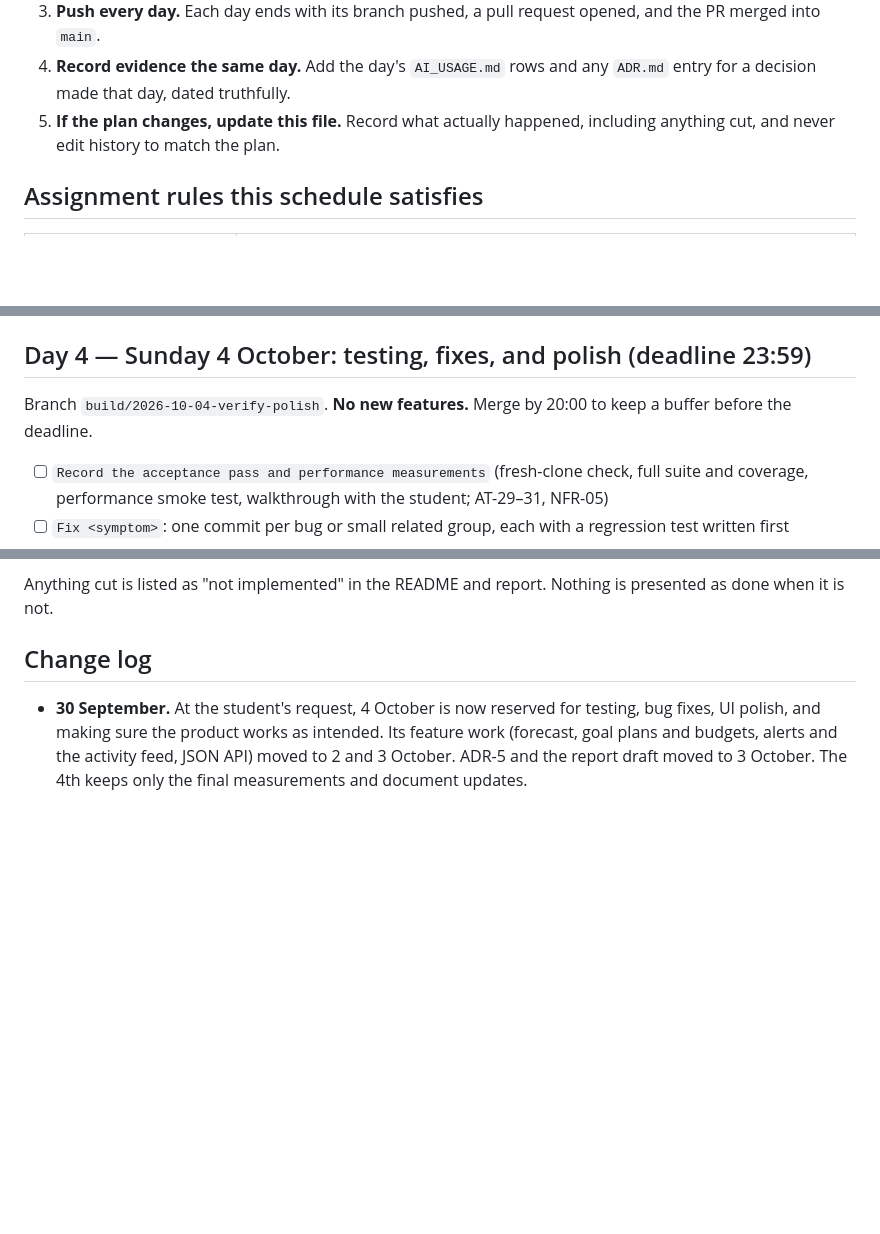
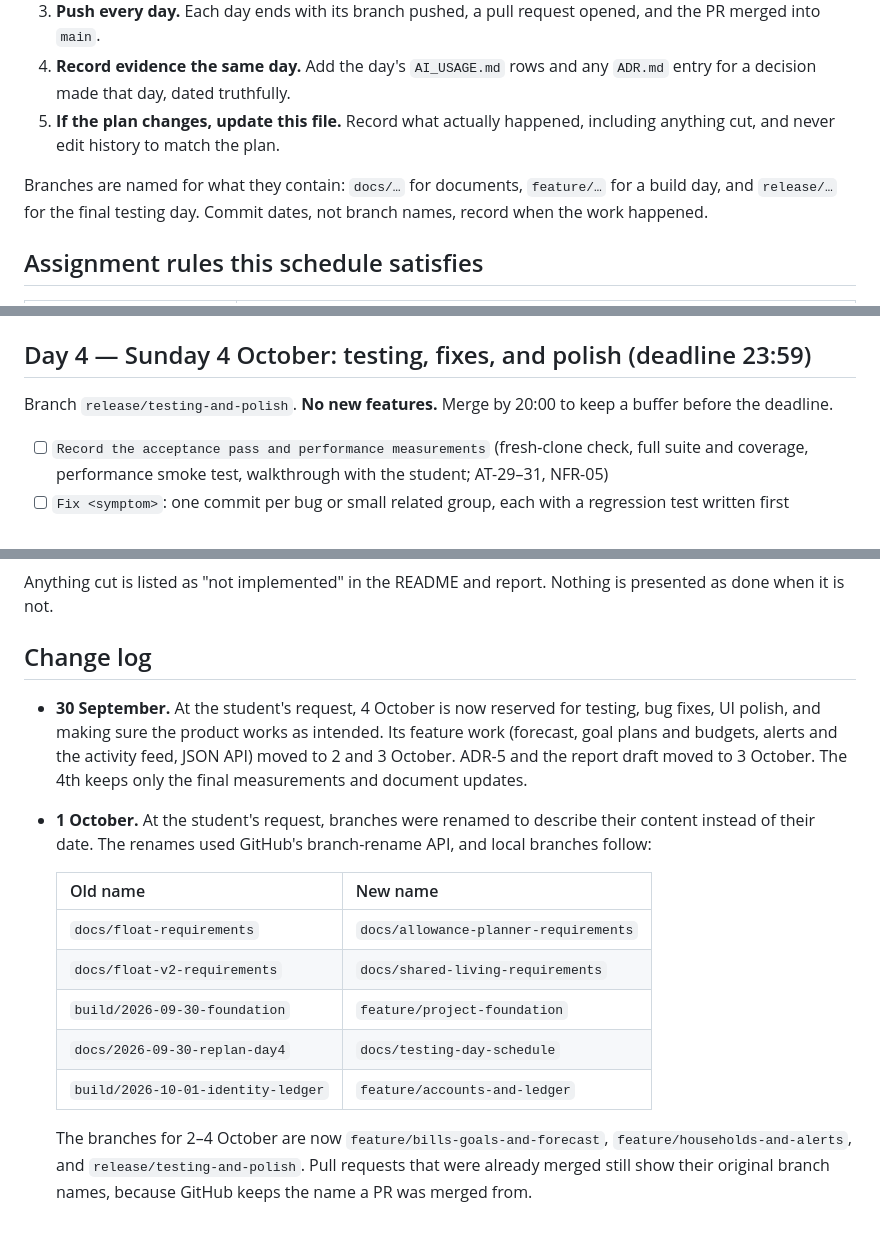
Before and after one commit to Sanad-AlBilleh/Float, a Markdown page: planned-commits.md, 3 parts joined by grey strips. Drawn GitHub-style; blank space fills up the shorter version.

```diff
--- a/planned-commits.md
+++ b/planned-commits.md
@@ -11,6 +11,8 @@ Features are built from 30 September to 3 October. **4 October is reserved for t
 3. **Push every day.** Each day ends with its branch pushed, a pull request opened, and the PR merged into `main`.
 4. **Record evidence the same day.** Add the day's `AI_USAGE.md` rows and any `ADR.md` entry for a decision made that day, dated truthfully.
 5. **If the plan changes, update this file.** Record what actually happened, including anything cut, and never edit history to match the plan.
+
+Branches are named for what they contain: `docs/…` for documents, `feature/…` for a build day, and `release/…` for the final testing day. Commit dates, not branch names, record when the work happened.
 
 ## Assignment rules this schedule satisfies
 
@@ -95,7 +99,7 @@ Branch `build/2026-10-03-households-alerts`. The first four commits are P0; the
 
 ## Day 4 — Sunday 4 October: testing, fixes, and polish (deadline 23:59)
 
-Branch `build/2026-10-04-verify-polish`. **No new features.** Merge by 20:00 to keep a buffer before the deadline.
+Branch `release/testing-and-polish`. **No new features.** Merge by 20:00 to keep a buffer before the deadline.
 
 - [ ] `Record the acceptance pass and performance measurements` (fresh-clone check, full suite and coverage, performance smoke test, walkthrough with the student; AT-29–31, NFR-05)
 - [ ] `Fix <symptom>`: one commit per bug or small related group, each with a regression test written first
@@ -115,3 +119,14 @@ Anything cut is listed as "not implemented" in the README and report. Nothing is
 ## Change log
 
 - **30 September.** At the student's request, 4 October is now reserved for testing, bug fixes, UI polish, and making sure the product works as intended. Its feature work (forecast, goal plans and budgets, alerts and the activity feed, JSON API) moved to 2 and 3 October. ADR-5 and the report draft moved to 3 October. The 4th keeps only the final measurements and document updates.
+- **1 October.** At the student's request, branches were renamed to describe their content instead of their date. The renames used GitHub's branch-rename API, and local branches follow:
+
+  | Old name | New name |
+  |---|---|
+  | `docs/float-requirements` | `docs/allowance-planner-requirements` |
+  | `docs/float-v2-requirements` | `docs/shared-living-requirements` |
+  | `build/2026-09-30-foundation` | `feature/project-foundation` |
+  | `docs/2026-09-30-replan-day4` | `docs/testing-day-schedule` |
+  | `build/2026-10-01-identity-ledger` | `feature/accounts-and-ledger` |
+
+  The branches for 2–4 October are now `feature/bills-goals-and-forecast`, `feature/households-and-alerts`, and `release/testing-and-polish`. Pull requests that were already merged still show their original branch names, because GitHub keeps the name a PR was merged from.
```
Also changed, not shown: other parts of planned-commits.md (+11 -9 lines), AI_USAGE.md (+5 -4 lines), EXECUTION_PLAN.md (+2 -2 lines).
